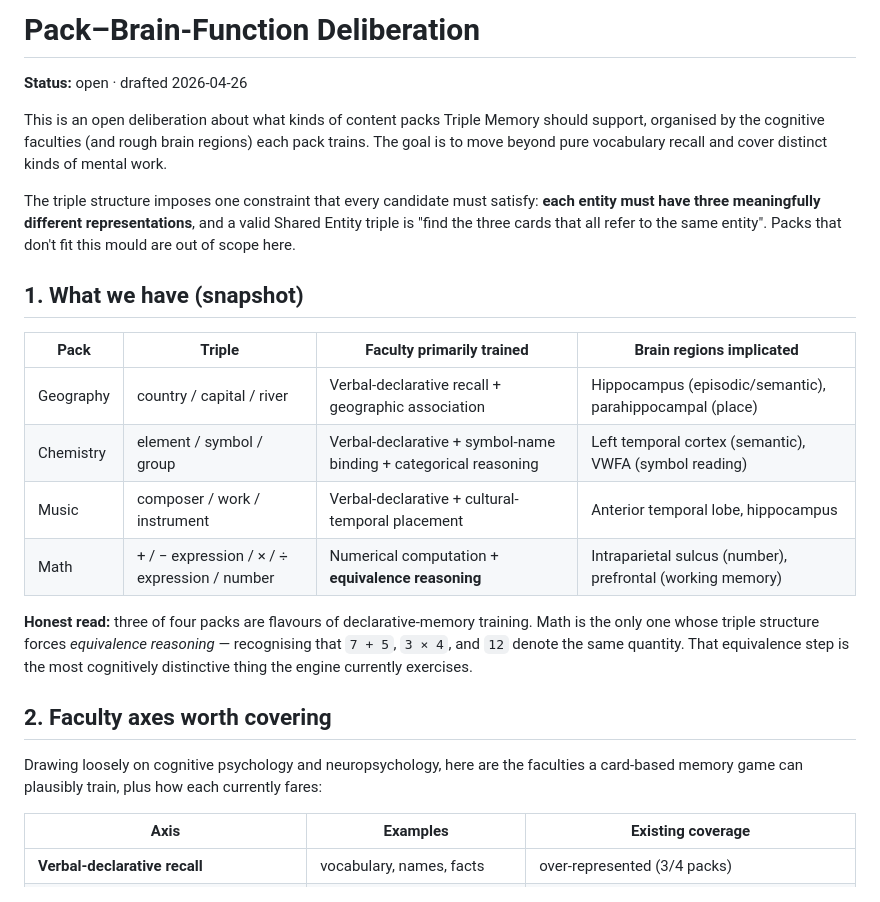
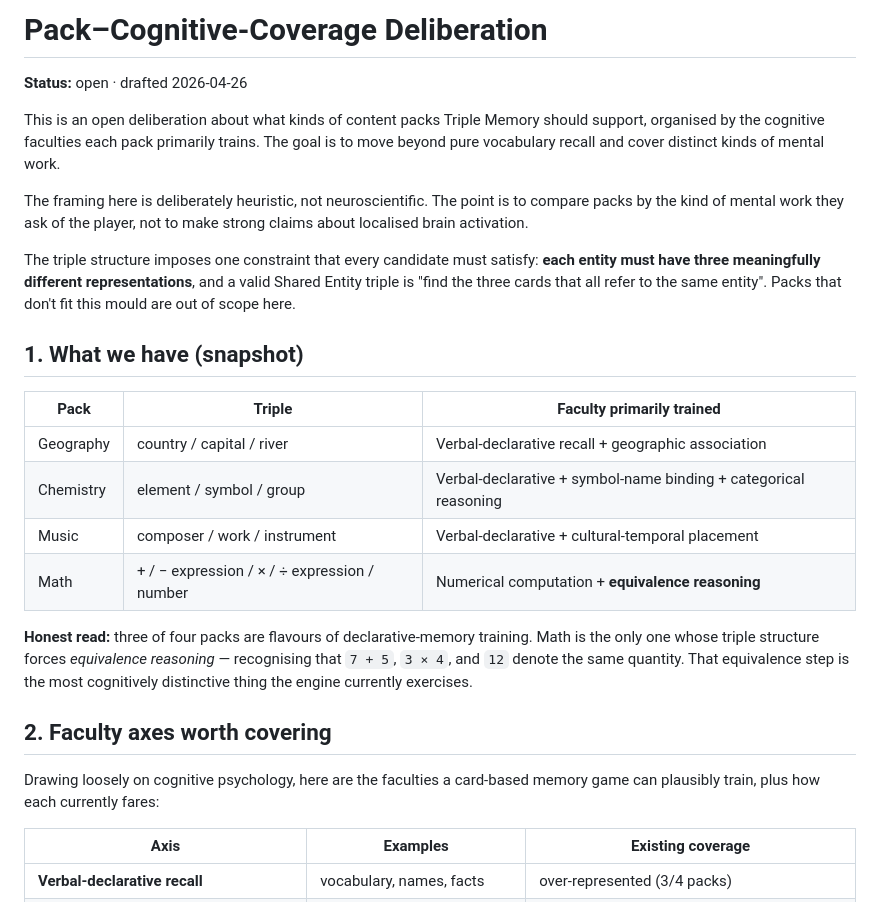
Before and after one commit to threehouse-plus-ec/triple-memory, a Markdown page: docs/PACK_BRAIN_DELIBERATION.md, the part around one of its changes. Rendered like a GitHub page.

```diff
--- a/docs/PACK_BRAIN_DELIBERATION.md
+++ b/docs/PACK_BRAIN_DELIBERATION.md
@@ -1,11 +1,15 @@
-# Pack–Brain-Function Deliberation
+# Pack–Cognitive-Coverage Deliberation
 
 **Status:** open · drafted 2026-04-26
 
 This is an open deliberation about what kinds of content packs Triple Memory
-should support, organised by the cognitive faculties (and rough brain regions)
-each pack trains. The goal is to move beyond pure vocabulary recall and cover
-distinct kinds of mental work.
+should support, organised by the cognitive faculties each pack primarily
+trains. The goal is to move beyond pure vocabulary recall and cover distinct
+kinds of mental work.
+
+The framing here is deliberately heuristic, not neuroscientific. The point is
+to compare packs by the kind of mental work they ask of the player, not to make
+strong claims about localised brain activation.
 
 The triple structure imposes one constraint that every candidate must satisfy:
 **each entity must have three meaningfully different representations**, and a
@@ -14,12 +18,12 @@ entity". Packs that don't fit this mould are out of scope here.
 
 ## 1. What we have (snapshot)
 
-| Pack | Triple | Faculty primarily trained | Brain regions implicated |
-|------|--------|--------------------------|--------------------------|
-| Geography | country / capital / river | Verbal-declarative recall + geographic association | Hippocampus (episodic/semantic), parahippocampal (place) |
-| Chemistry | element / symbol / group | Verbal-declarative + symbol-name binding + categorical reasoning | Left temporal cortex (semantic), VWFA (symbol reading) |
-| Music | composer / work / instrument | Verbal-declarative + cultural-temporal placement | Anterior temporal lobe, hippocampus |
-| Math | + / − expression / × / ÷ expression / number | Numerical computation + **equivalence reasoning** | Intraparietal sulcus (number), prefrontal (working memory) |
+| Pack | Triple | Faculty primarily trained |
+|------|--------|--------------------------|
+| Geography | country / capital / river | Verbal-declarative recall + geographic association |
+| Chemistry | element / symbol / group | Verbal-declarative + symbol-name binding + categorical reasoning |
+| Music | composer / work / instrument | Verbal-declarative + cultural-temporal placement |
+| Math | + / − expression / × / ÷ expression / number | Numerical computation + **equivalence reasoning** |
 
 **Honest read:** three of four packs are flavours of declarative-memory
 training. Math is the only one whose triple structure forces *equivalence
@@ -29,9 +33,8 @@ engine currently exercises.
 
 ## 2. Faculty axes worth covering
 
-Drawing loosely on cognitive psychology and neuropsychology, here are the
-faculties a card-based memory game can plausibly train, plus how each
-currently fares:
+Drawing loosely on cognitive psychology, here are the faculties a card-based
+memory game can plausibly train, plus how each currently fares:
 
 | Axis | Examples | Existing coverage |
 |------|----------|--------------------|
```
Also changed, not shown: other parts of docs/PACK_BRAIN_DELIBERATION.md (+74 -21 lines).
